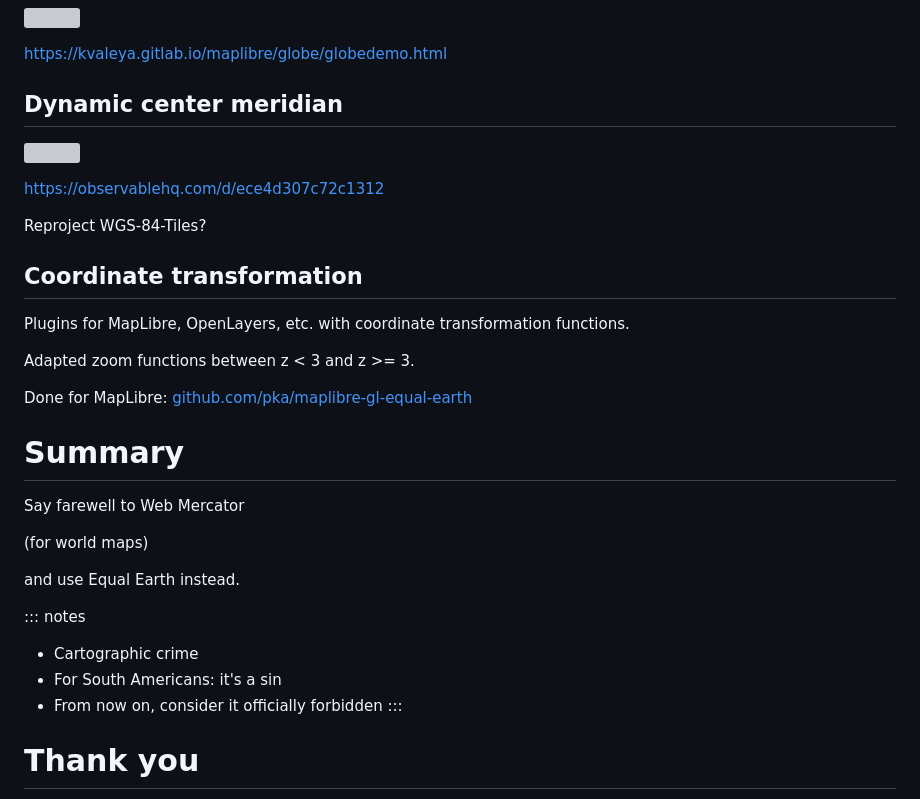
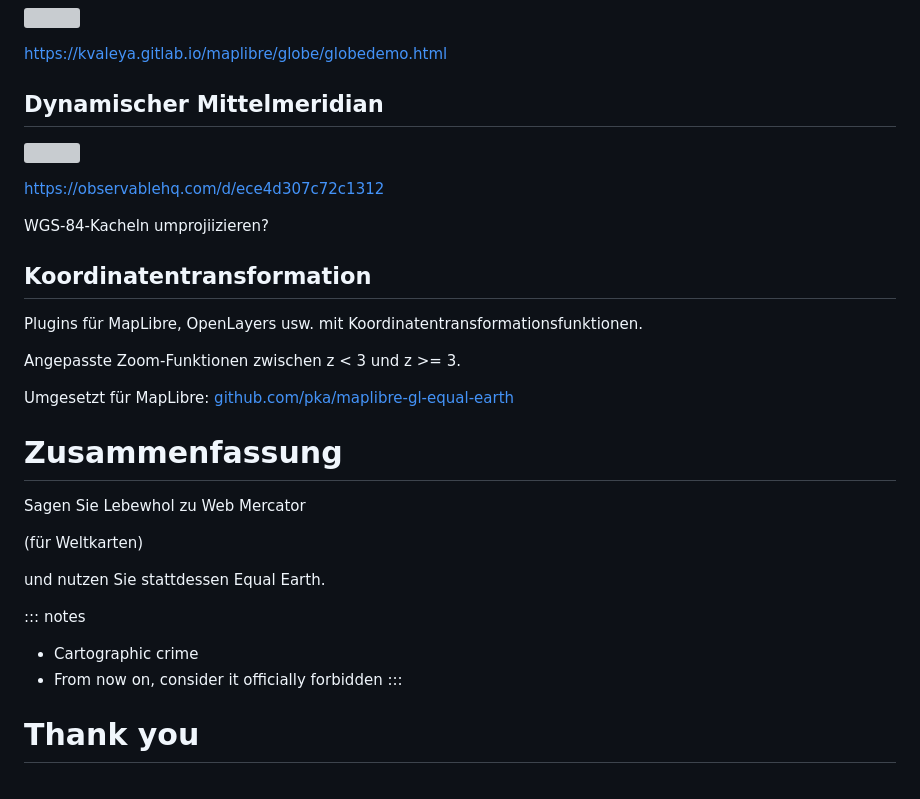
Before and after one commit to pka/farewell-web-mercator, a Markdown page: slides.md, the part around the change printed below. Rendered like a GitHub page; grey boxes are pictures that could not be loaded.

```diff
--- a/slides.md
+++ b/slides.md
@@ -233,34 +237,33 @@ MapLibre with Shortbread PMTiles.
 
   <https://kvaleya.gitlab.io/maplibre/globe/globedemo.html>
 
-## Dynamic center meridian
+## Dynamischer Mittelmeridian
 
 ![](images/equal-earth-rotation.gif)
 
 <https://observablehq.com/d/ece4d307c72c1312>
 
-Reproject WGS-84-Tiles?
+WGS-84-Kacheln umprojiizieren?
 
-## Coordinate transformation
+## Koordinatentransformation
 
-Plugins for MapLibre, OpenLayers, etc.
-with coordinate transformation functions.
+Plugins für MapLibre, OpenLayers usw.
+mit Koordinatentransformationsfunktionen.
 
-Adapted zoom functions between z < 3 and z >= 3.
+Angepasste Zoom-Funktionen zwischen z < 3 und z >= 3.
 
-Done for MapLibre: [github.com/pka/maplibre-gl-equal-earth](https://github.com/pka/maplibre-gl-equal-earth)
+Umgesetzt für MapLibre: [github.com/pka/maplibre-gl-equal-earth](https://github.com/pka/maplibre-gl-equal-earth)
 
-# Summary
+# Zusammenfassung
 
-Say farewell to Web Mercator
+Sagen Sie Lebewhol zu Web Mercator
 
-(for world maps)
+(für Weltkarten)
 
-and use Equal Earth instead.
+und nutzen Sie stattdessen Equal Earth.
 
 ::: notes
 - Cartographic crime
-- For South Americans: it's a sin
 - From now on, consider it officially forbidden
 :::
 
```
Also changed, not shown: other parts of slides.md (+40 -36 lines).
